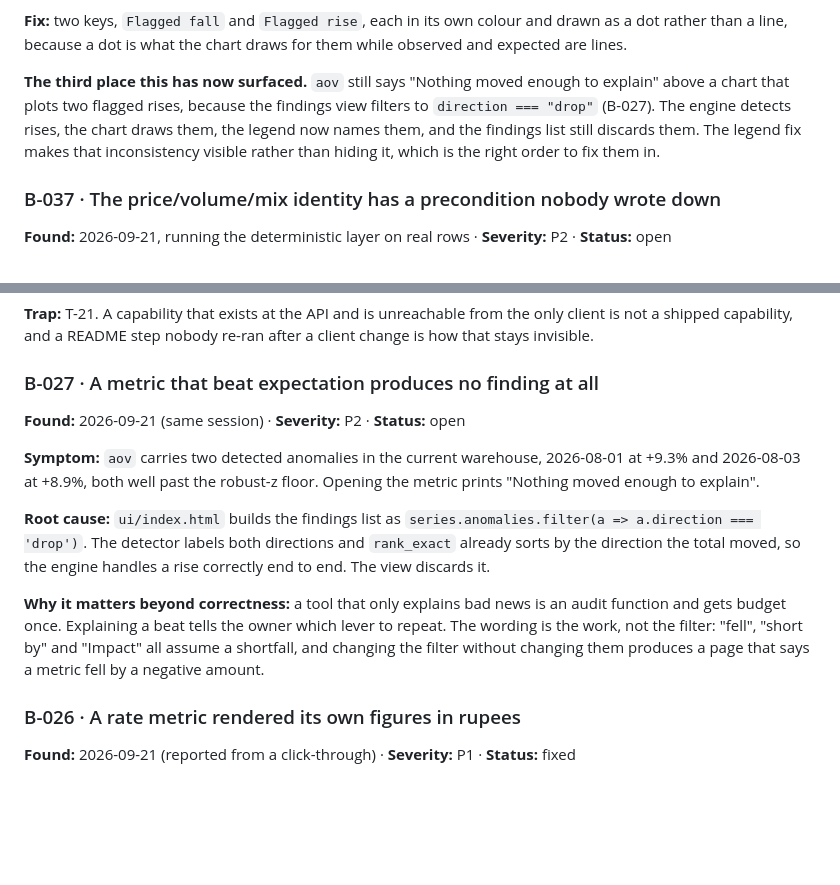
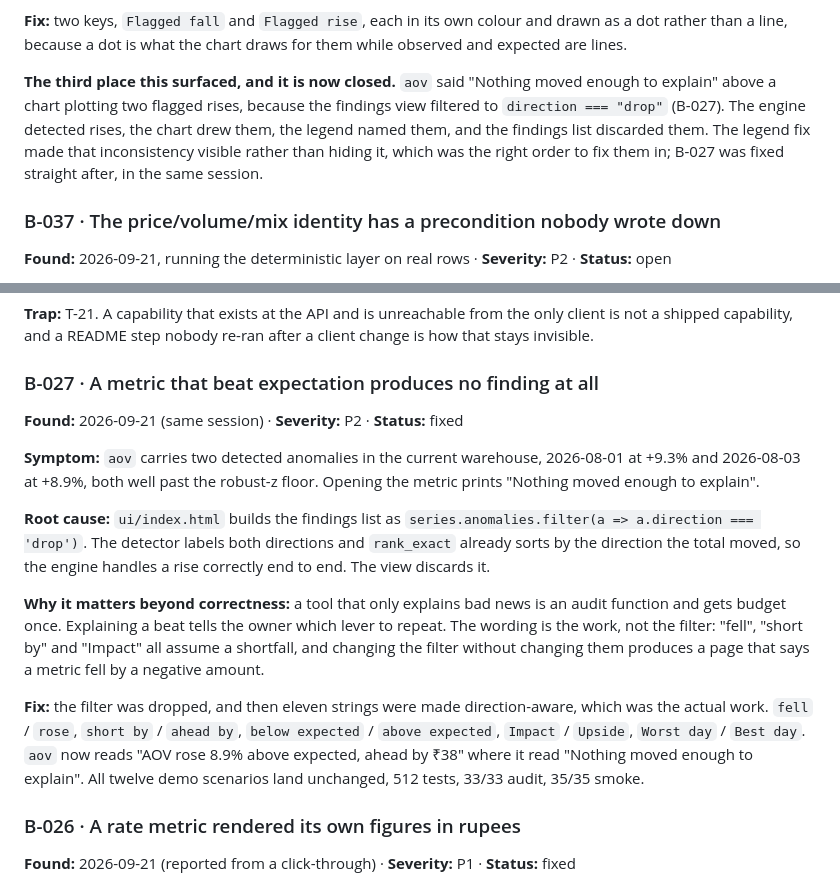
Before and after one commit to AbhiAltElite/Accenture, a Markdown page: BUGS.md, 2 parts joined by grey strips. Drawn GitHub-style; blank space fills up the shorter version.

Commit message:
docs: dataset provenance, the real-data findings, and B-027 closed
BUGS.md had B-027 open after it was fixed. The handoff docs are gitignored;
this commit is the tracked half.

```diff
--- a/BUGS.md
+++ b/BUGS.md
@@ -57,12 +57,13 @@ red**, so the key matched nothing in the picture it was explaining.
 drawn as a dot rather than a line, because a dot is what the chart draws for
 them while observed and expected are lines.
 
-**The third place this has now surfaced.** `aov` still says "Nothing moved
-enough to explain" above a chart that plots two flagged rises, because the
-findings view filters to `direction === "drop"` (B-027). The engine detects
-rises, the chart draws them, the legend now names them, and the findings list
-still discards them. The legend fix makes that inconsistency visible rather than
-hiding it, which is the right order to fix them in.
+**The third place this surfaced, and it is now closed.** `aov` said "Nothing
+moved enough to explain" above a chart plotting two flagged rises, because the
+findings view filtered to `direction === "drop"` (B-027). The engine detected
+rises, the chart drew them, the legend named them, and the findings list
+discarded them. The legend fix made that inconsistency visible rather than
+hiding it, which was the right order to fix them in; B-027 was fixed straight
+after, in the same session.
 
 ### B-037 · The price/volume/mix identity has a precondition nobody wrote down
 **Found:** 2026-09-21, running the deterministic layer on real rows · **Severity:** P2 · **Status:** open
@@ -364,7 +365,7 @@ only client is not a shipped capability, and a README step nobody re-ran after
 a client change is how that stays invisible.
 
 ### B-027 · A metric that beat expectation produces no finding at all
-**Found:** 2026-09-21 (same session) · **Severity:** P2 · **Status:** open
+**Found:** 2026-09-21 (same session) · **Severity:** P2 · **Status:** fixed
 
 **Symptom:** `aov` carries two detected anomalies in the current warehouse,
 2026-08-01 at +9.3% and 2026-08-03 at +8.9%, both well past the robust-z floor.
@@ -380,6 +381,14 @@ audit function and gets budget once. Explaining a beat tells the owner which
 lever to repeat. The wording is the work, not the filter: "fell", "short by" and
 "Impact" all assume a shortfall, and changing the filter without changing them
 produces a page that says a metric fell by a negative amount.
+
+**Fix:** the filter was dropped, and then eleven strings were made
+direction-aware, which was the actual work. `fell` / `rose`, `short by` /
+`ahead by`, `below expected` / `above expected`, `Impact` / `Upside`, `Worst
+day` / `Best day`. `aov` now reads "AOV rose 8.9% above expected, ahead by ₹38"
+where it read "Nothing moved enough to explain". All twelve demo scenarios land
+unchanged, 512 tests, 33/33 audit, 35/35 smoke.
+
 
 ### B-026 · A rate metric rendered its own figures in rupees
 **Found:** 2026-09-21 (reported from a click-through) · **Severity:** P1 · **Status:** fixed
```
